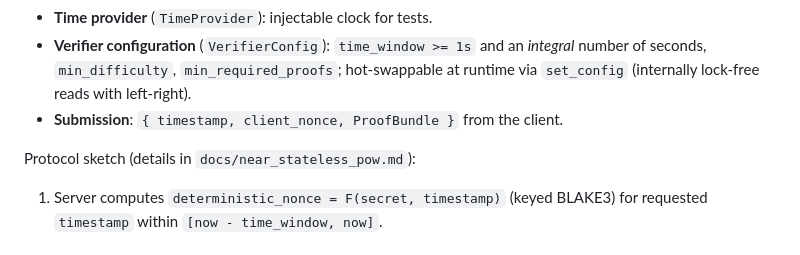
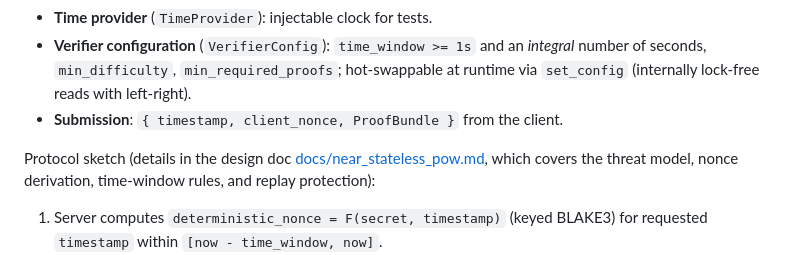
Before and after one commit to zolagonano/rspow, a Markdown page: README.md, the part around the change. GitHub-like rendering.

Commit message:
docs: link near-stateless design doc in README

```diff
--- a/README.md
+++ b/README.md
@@ -43,7 +43,7 @@ Progress bars: read `progress.load(Ordering::Relaxed)` to track how many challen
 - **Verifier configuration** (`VerifierConfig`): `time_window >= 1s` and an *integral* number of seconds, `min_difficulty`, `min_required_proofs`; hot-swappable at runtime via `set_config` (internally lock-free reads with left-right).
 - **Submission**: `{ timestamp, client_nonce, ProofBundle }` from the client.
 
-Protocol sketch (details in `docs/near_stateless_pow.md`):
+Protocol sketch (details in the design doc [docs/near_stateless_pow.md](docs/near_stateless_pow.md), which covers the threat model, nonce derivation, time-window rules, and replay protection):
 
 1) Server computes `deterministic_nonce = F(secret, timestamp)` (keyed BLAKE3) for requested `timestamp` within `[now - time_window, now]`.
 2) Client samples a random `client_nonce`, derives `master_challenge = BLAKE3("rspow:challenge:v1" || deterministic_nonce || client_nonce)`, solves for a `ProofBundle`.
```
